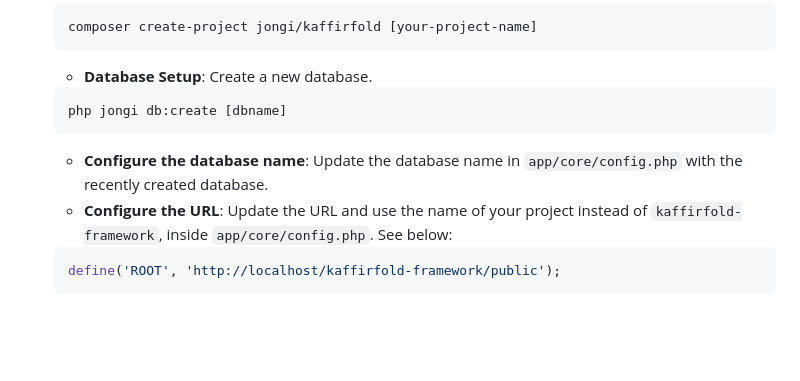
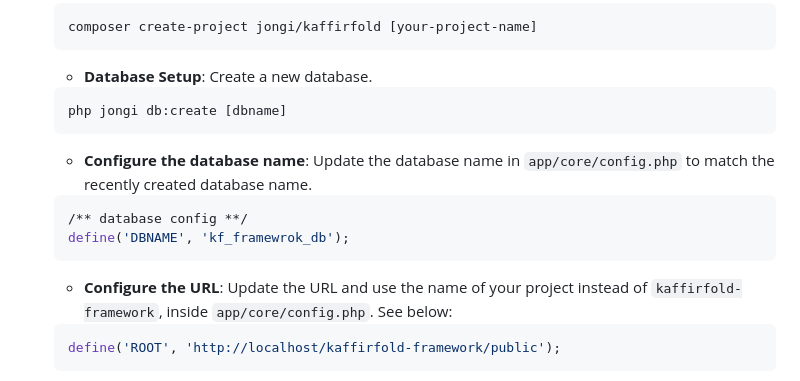
Before and after one commit to TechKaffir/kaffirfold, a Markdown page: README.md, the part around the change. GitHub-like rendering; blank space fills up the shorter version.

````diff
--- a/README.md
+++ b/README.md
@@ -28,7 +28,11 @@ This lightweight, easy-to-use framework offers a fast and efficient way to devel
     ```bash
     php jongi db:create [dbname]
     ```
-    - **Configure the database name**: Update the database name in `app/core/config.php` with the recently created database.
+    - **Configure the database name**: Update the database name in `app/core/config.php` to match the recently created database name.
+    ```bash
+    /** database config **/
+	define('DBNAME', 'kf_framewrok_db');
+    ```
    - **Configure the URL**: Update the URL and use the name of your project instead of `kaffirfold-framework`, inside `app/core/config.php`. See below:
     ```bash
     define('ROOT', 'http://localhost/kaffirfold-framework/public');
````
